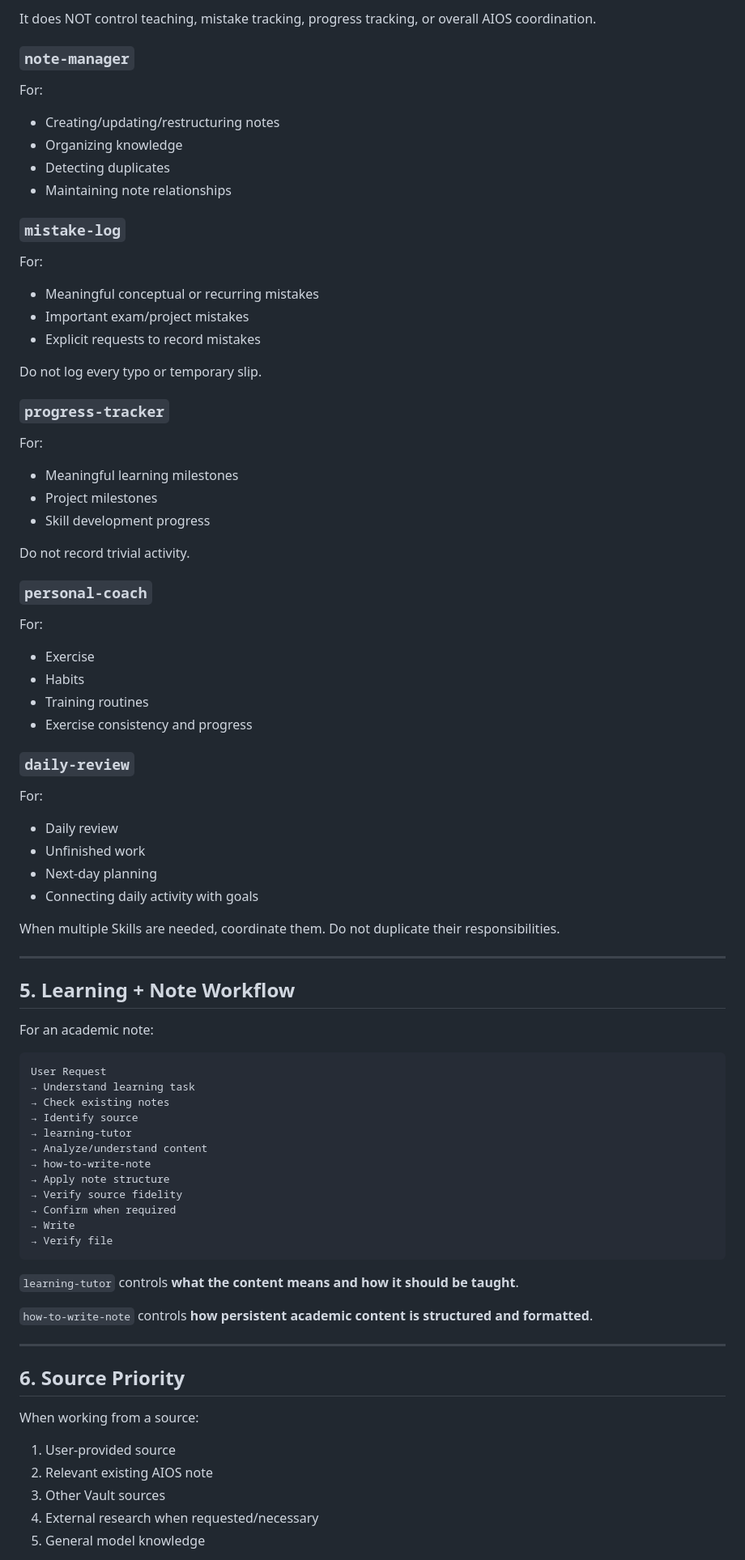
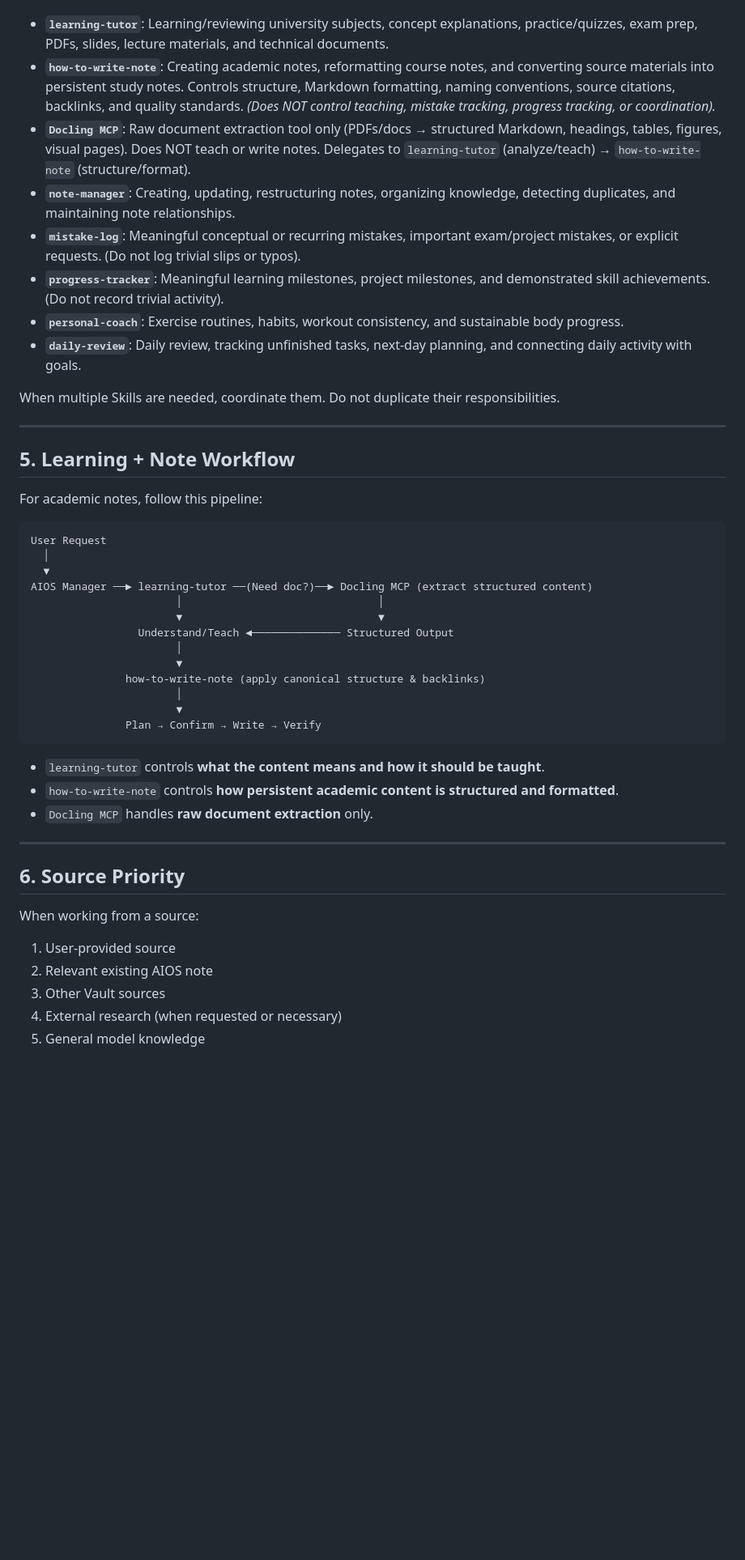
Before and after one commit to Jspook/personal_note, a Markdown page: .agents/rules/aios.md, the part around one of its changes. Shown at 81% size. Drawn GitHub-style; blank space fills up the shorter version.

Commit message:
feat: add learning-tutor and how-to-write-note skills along with aios configuration rules

````diff
--- a/.agents/rules/aios.md
+++ b/.agents/rules/aios.md
@@ -86,88 +45,46 @@ Controls:
-It does NOT control teaching, mistake tracking, progress tracking, or overall AIOS coordination.
-
-### `note-manager`
-
-For:
-
-* Creating/updating/restructuring notes
-* Organizing knowledge
-* Detecting duplicates
-* Maintaining note relationships
-
-### `mistake-log`
-
-For:
-
-* Meaningful conceptual or recurring mistakes
-* Important exam/project mistakes
-* Explicit requests to record mistakes
-
-Do not log every typo or temporary slip.
-
-### `progress-tracker`
-
-For:
-
-* Meaningful learning milestones
-* Project milestones
-* Skill development progress
-
-Do not record trivial activity.
-
-### `personal-coach`
-
-For:
-
-* Exercise
-* Habits
-* Training routines
-* Exercise consistency and progress
-
-### `daily-review`
-
-For:
-
-* Daily review
-* Unfinished work
-* Next-day planning
-* Connecting daily activity with goals
+- **`learning-tutor`**: Learning/reviewing university subjects, concept explanations, practice/quizzes, exam prep, PDFs, slides, lecture materials, and technical documents.
+- **`how-to-write-note`**: Creating academic notes, reformatting course notes, and converting source materials into persistent study notes. Controls structure, Markdown formatting, naming conventions, source citations, backlinks, and quality standards. *(Does NOT control teaching, mistake tracking, progress tracking, or coordination).*
+- **`Docling MCP`**: Raw document extraction tool only (PDFs/docs → structured Markdown, headings, tables, figures, visual pages). Does NOT teach or write notes. Delegates to `learning-tutor` (analyze/teach) → `how-to-write-note` (structure/format).
+- **`note-manager`**: Creating, updating, restructuring notes, organizing knowledge, detecting duplicates, and maintaining note relationships.
+- **`mistake-log`**: Meaningful conceptual or recurring mistakes, important exam/project mistakes, or explicit requests. (Do not log trivial slips or typos).
+- **`progress-tracker`**: Meaningful learning milestones, project milestones, and demonstrated skill achievements. (Do not record trivial activity).
+- **`personal-coach`**: Exercise routines, habits, workout consistency, and sustainable body progress.
+- **`daily-review`**: Daily review, tracking unfinished tasks, next-day planning, and connecting daily activity with goals.
 
 When multiple Skills are needed, coordinate them. Do not duplicate their responsibilities.
 
 ---
 
 ## 5. Learning + Note Workflow
-
-For an academic note:
+For academic notes, follow this pipeline:
 
 ```text
 User Request
-→ Understand learning task
-→ Check existing notes
-→ Identify source
-→ learning-tutor
-→ Analyze/understand content
-→ how-to-write-note
-→ Apply note structure
-→ Verify source fidelity
-→ Confirm when required
-→ Write
-→ Verify file
+  │
+  ▼
+AIOS Manager ──► learning-tutor ──(Need doc?)──► Docling MCP (extract structured content)
+                       │                               │
+                       ▼                               ▼
+                 Understand/Teach ◄────────────── Structured Output
+                       │
+                       ▼
+               how-to-write-note (apply canonical structure & backlinks)
+                       │
+                       ▼
+               Plan → Confirm → Write → Verify
 ```
 
-`learning-tutor` controls **what the content means and how it should be taught**.
-
-`how-to-write-note` controls **how persistent academic content is structured and formatted**.
+- `learning-tutor` controls **what the content means and how it should be taught**.
+- `how-to-write-note` controls **how persistent academic content is structured and formatted**.
+- `Docling MCP` handles **raw document extraction** only.
 
 ---
 
 ## 6. Source Priority
-
 When working from a source:
-
 1. User-provided source
 2. Relevant existing AIOS note
 3. Other Vault sources
-4. External research when requested/necessary
+4. External research (when requested or necessary)
 5. General model knowledge
 
````
Also changed, not shown: other parts of .agents/rules/aios.md (+74 -329 lines), 2 other files.
